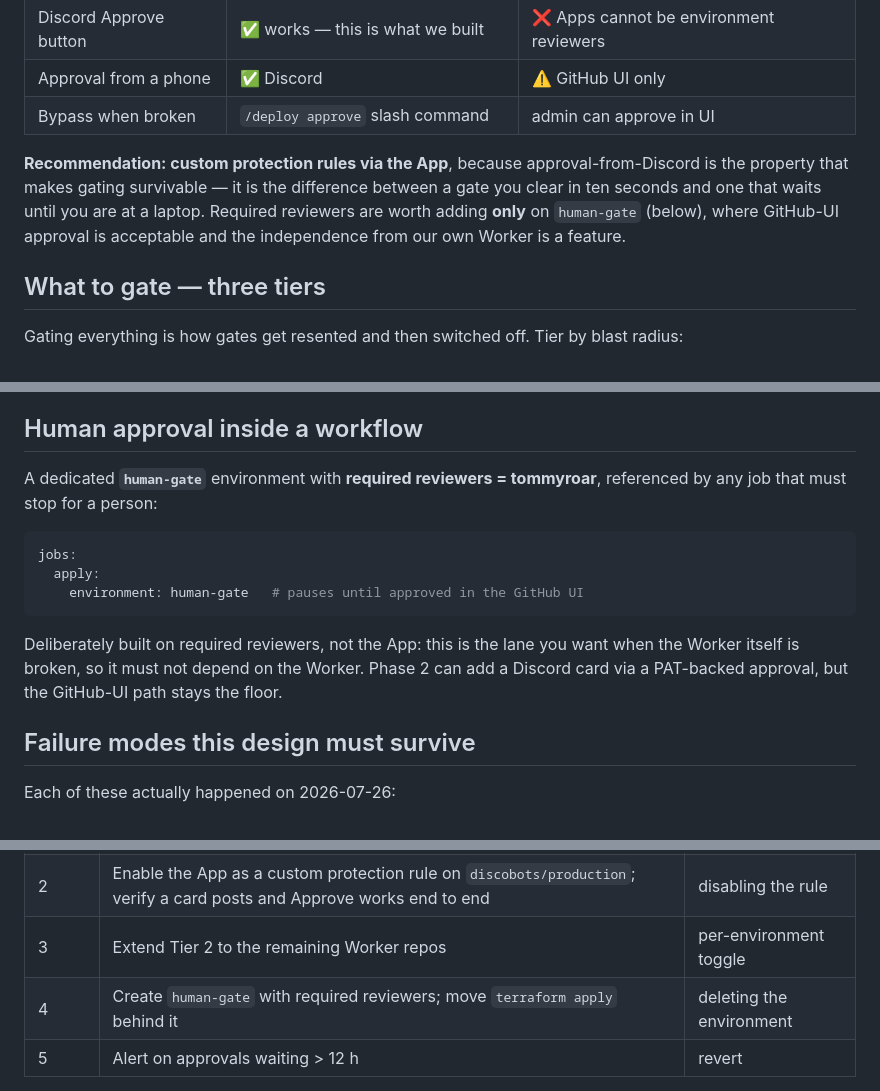
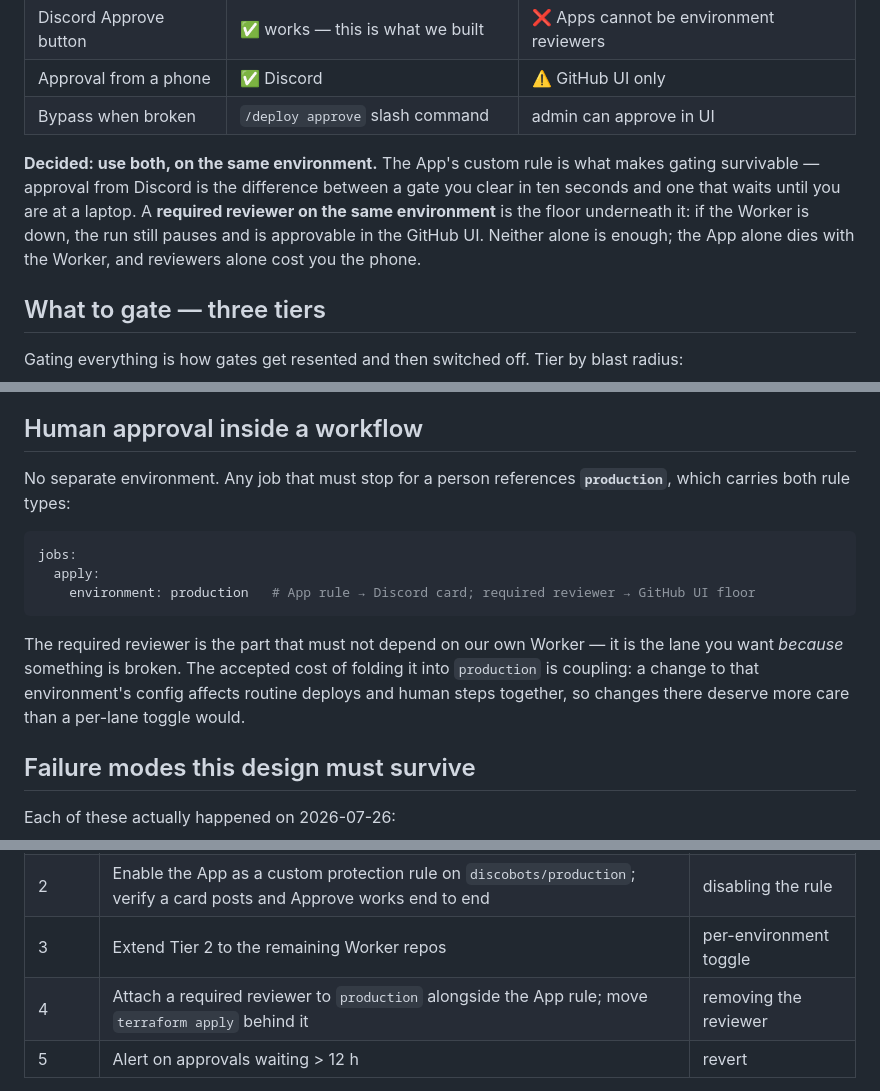
Before and after one commit to robogeosociety/robot-geographical-society, a Markdown page: docs/proposals/gating.md, 3 parts joined by grey strips. Drawn GitHub-style.

Commit message:
docs(proposal): reconcile the body with the decisions
The decisions section said 'no separate human-gate' while three earlier
sections still described one — the exact stale-doc failure that made agents
keep building toward a superseded Cloudflare posture. Body now matches:
production carries both an App rule and a required reviewer, with the coupling
cost stated rather than glossed.

Co-Authored-By: Claude Opus 5 <noreply@anthropic.com>

````diff
--- a/docs/proposals/gating.md
+++ b/docs/proposals/gating.md
@@ -33,11 +33,12 @@ GitHub offers two ways to pause a deployment, and they differ in **who can appro
 | Approval from a phone | ✅ Discord | ⚠️ GitHub UI only |
 | Bypass when broken | `/deploy approve` slash command | admin can approve in UI |
 
-**Recommendation: custom protection rules via the App**, because approval-from-Discord is
-the property that makes gating survivable — it is the difference between a gate you clear
-in ten seconds and one that waits until you are at a laptop. Required reviewers are worth
-adding **only** on `human-gate` (below), where GitHub-UI approval is acceptable and the
-independence from our own Worker is a feature.
+**Decided: use both, on the same environment.** The App's custom rule is what makes gating
+survivable — approval from Discord is the difference between a gate you clear in ten seconds
+and one that waits until you are at a laptop. A **required reviewer on the same environment**
+is the floor underneath it: if the Worker is down, the run still pauses and is approvable in
+the GitHub UI. Neither alone is enough; the App alone dies with the Worker, and reviewers
+alone cost you the phone.
 
 ## What to gate — three tiers
 
@@ -76,18 +77,19 @@ than advisory.
 
 ## Human approval inside a workflow
 
-A dedicated **`human-gate`** environment with **required reviewers = tommyroar**, referenced
-by any job that must stop for a person:
+No separate environment. Any job that must stop for a person references **`production`**,
+which carries both rule types:
 
 ```yaml
 jobs:
   apply:
-    environment: human-gate   # pauses until approved in the GitHub UI
+    environment: production   # App rule → Discord card; required reviewer → GitHub UI floor
 ```
 
-Deliberately built on required reviewers, not the App: this is the lane you want when the
-Worker itself is broken, so it must not depend on the Worker. Phase 2 can add a Discord card
-via a PAT-backed approval, but the GitHub-UI path stays the floor.
+The required reviewer is the part that must not depend on our own Worker — it is the lane
+you want *because* something is broken. The accepted cost of folding it into `production`
+is coupling: a change to that environment's config affects routine deploys and human steps
+together, so changes there deserve more care than a per-lane toggle would.
 
 ## Failure modes this design must survive
 
@@ -111,7 +113,7 @@ Each of these actually happened on 2026-07-26:
 | 1 | Branch protection on `main` in discobots + supervisor: PR required, checks green | deleting the rule |
 | 2 | Enable the App as a custom protection rule on `discobots/production`; verify a card posts and Approve works end to end | disabling the rule |
 | 3 | Extend Tier 2 to the remaining Worker repos | per-environment toggle |
-| 4 | Create `human-gate` with required reviewers; move `terraform apply` behind it | deleting the environment |
+| 4 | Attach a required reviewer to `production` alongside the App rule; move `terraform apply` behind it | removing the reviewer |
 | 5 | Alert on approvals waiting > 12 h | revert |
 
 Phase 2 is the one to prove first: it is the exact configuration that was live before, and
````
